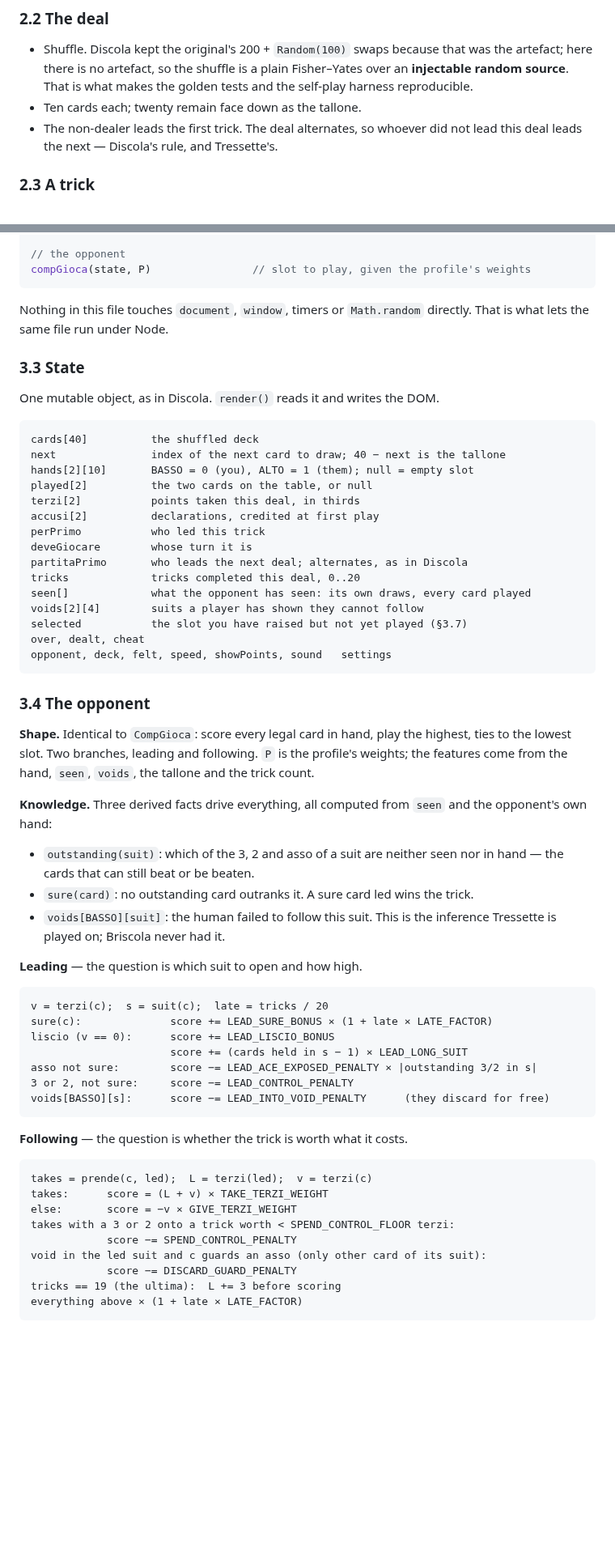
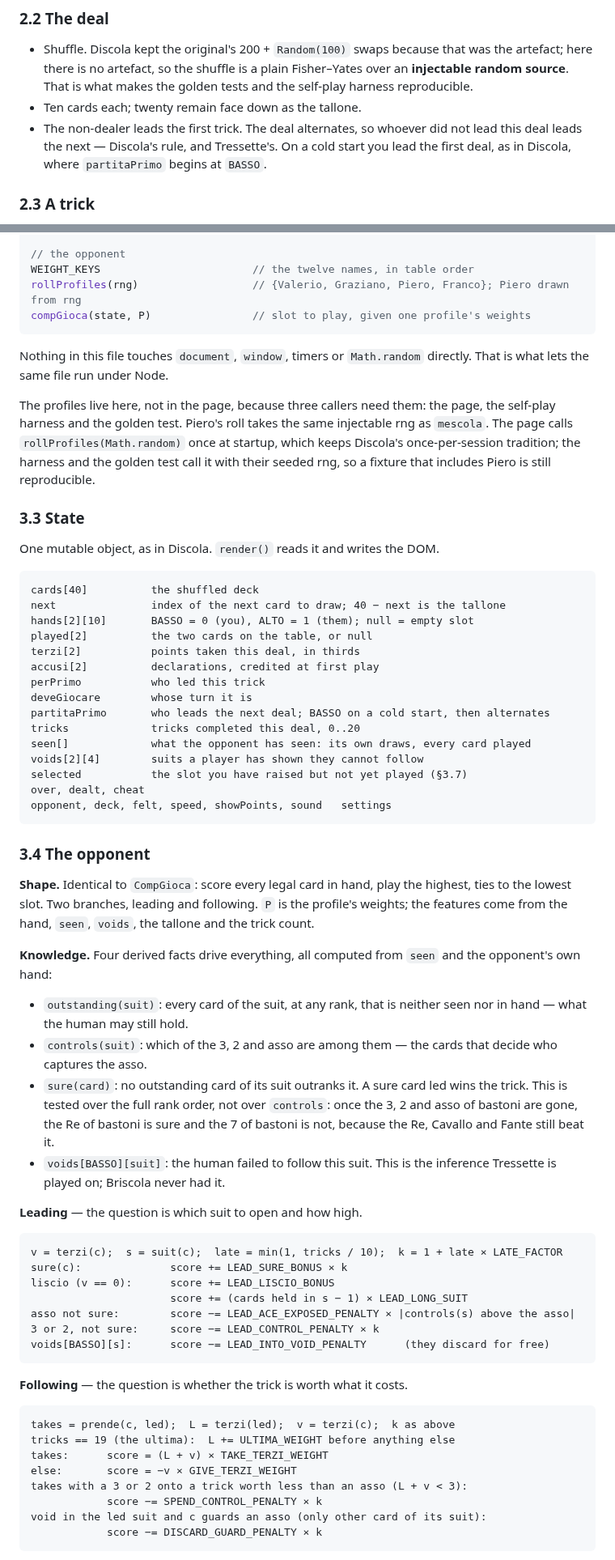
Before and after one commit to diegoami/Tressette, a Markdown page: PLAN.md, 2 parts joined by grey strips. Shown at 81% size. Rendered like a GitHub page; blank space fills up the shorter version.

````diff
--- a/PLAN.md
+++ b/PLAN.md
@@ -93,7 +93,9 @@ which always leaves exactly 11 points per deal between the two players.
   golden tests and the self-play harness reproducible.
 - Ten cards each; twenty remain face down as the tallone.
 - The non-dealer leads the first trick. The deal alternates, so whoever did
-  not lead this deal leads the next — Discola's rule, and Tressette's.
+  not lead this deal leads the next — Discola's rule, and Tressette's. On a
+  cold start you lead the first deal, as in Discola, where `partitaPrimo`
+  begins at `BASSO`.
 
 ### 2.3 A trick
 
@@ -177,11 +179,20 @@ scoreDeal(state)                   // floors terzi, adds ultima, adds accusi
 vincitore(state)                   // BASSO, ALTO or null for a draw
 
 // the opponent
-compGioca(state, P)                // slot to play, given the profile's weights
+WEIGHT_KEYS                        // the twelve names, in table order
+rollProfiles(rng)                  // {Valerio, Graziano, Piero, Franco}; Piero drawn from rng
+compGioca(state, P)                // slot to play, given one profile's weights
 ```
 
 Nothing in this file touches `document`, `window`, timers or `Math.random`
 directly. That is what lets the same file run under Node.
+
+The profiles live here, not in the page, because three callers need them: the
+page, the self-play harness and the golden test. Piero's roll takes the same
+injectable rng as `mescola`. The page calls `rollProfiles(Math.random)` once
+at startup, which keeps Discola's once-per-session tradition; the harness and
+the golden test call it with their seeded rng, so a fixture that includes
+Piero is still reproducible.
 
 ### 3.3 State
 
@@ -196,7 +207,7 @@ terzi[2]           points taken this deal, in thirds
 accusi[2]          declarations, credited at first play
 perPrimo           who led this trick
 deveGiocare        whose turn it is
-partitaPrimo       who leads the next deal; alternates, as in Discola
+partitaPrimo       who leads the next deal; BASSO on a cold start, then alternates
 tricks             tricks completed this deal, 0..20
 seen[]             what the opponent has seen: its own draws, every card played
 voids[2][4]        suits a player has shown they cannot follow
@@ -212,38 +223,42 @@ highest, ties to the lowest slot. Two branches, leading and following. `P` is
 the profile's weights; the features come from the hand, `seen`, `voids`, the
 tallone and the trick count.
 
-**Knowledge.** Three derived facts drive everything, all computed from `seen`
+**Knowledge.** Four derived facts drive everything, all computed from `seen`
 and the opponent's own hand:
 
-- `outstanding(suit)`: which of the 3, 2 and asso of a suit are neither seen
-  nor in hand — the cards that can still beat or be beaten.
-- `sure(card)`: no outstanding card outranks it. A sure card led wins the
-  trick.
+- `outstanding(suit)`: every card of the suit, at any rank, that is neither
+  seen nor in hand — what the human may still hold.
+- `controls(suit)`: which of the 3, 2 and asso are among them — the cards
+  that decide who captures the asso.
+- `sure(card)`: no outstanding card of its suit outranks it. A sure card led
+  wins the trick. This is tested over the full rank order, not over
+  `controls`: once the 3, 2 and asso of bastoni are gone, the Re of bastoni is
+  sure and the 7 of bastoni is not, because the Re, Cavallo and Fante still
+  beat it.
 - `voids[BASSO][suit]`: the human failed to follow this suit. This is the
   inference Tressette is played on; Briscola never had it.
 
 **Leading** — the question is which suit to open and how high.
 
 ```
-v = terzi(c);  s = suit(c);  late = tricks / 20
-sure(c):              score += LEAD_SURE_BONUS × (1 + late × LATE_FACTOR)
+v = terzi(c);  s = suit(c);  late = min(1, tricks / 10);  k = 1 + late × LATE_FACTOR
+sure(c):              score += LEAD_SURE_BONUS × k
 liscio (v == 0):      score += LEAD_LISCIO_BONUS
                       score += (cards held in s − 1) × LEAD_LONG_SUIT
-asso not sure:        score −= LEAD_ACE_EXPOSED_PENALTY × |outstanding 3/2 in s|
-3 or 2, not sure:     score −= LEAD_CONTROL_PENALTY
+asso not sure:        score −= LEAD_ACE_EXPOSED_PENALTY × |controls(s) above the asso|
+3 or 2, not sure:     score −= LEAD_CONTROL_PENALTY × k
 voids[BASSO][s]:      score −= LEAD_INTO_VOID_PENALTY      (they discard for free)
 ```
 
 **Following** — the question is whether the trick is worth what it costs.
 
 ```
-takes = prende(c, led);  L = terzi(led);  v = terzi(c)
+takes = prende(c, led);  L = terzi(led);  v = terzi(c);  k as above
+tricks == 19 (the ultima):  L += ULTIMA_WEIGHT before anything else
 takes:      score = (L + v) × TAKE_TERZI_WEIGHT
 else:       score = −v × GIVE_TERZI_WEIGHT
-takes with a 3 or 2 onto a trick worth < SPEND_CONTROL_FLOOR terzi:
-            score −= SPEND_CONTROL_PENALTY
+takes with a 3 or 2 onto a trick worth less than an asso (L + v < 3):
+            score −= SPEND_CONTROL_PENALTY × k
 void in the led suit and c guards an asso (only other card of its suit):
-            score −= DISCARD_GUARD_PENALTY
-tricks == 19 (the ultima):  L += 3 before scoring
-everything above × (1 + late × LATE_FACTOR)
+            score −= DISCARD_GUARD_PENALTY × k
 ```
````
Also changed, not shown: other parts of PLAN.md (+35 -9 lines), PLAN-REVIEW.md (deleted, +0 -208 lines).
